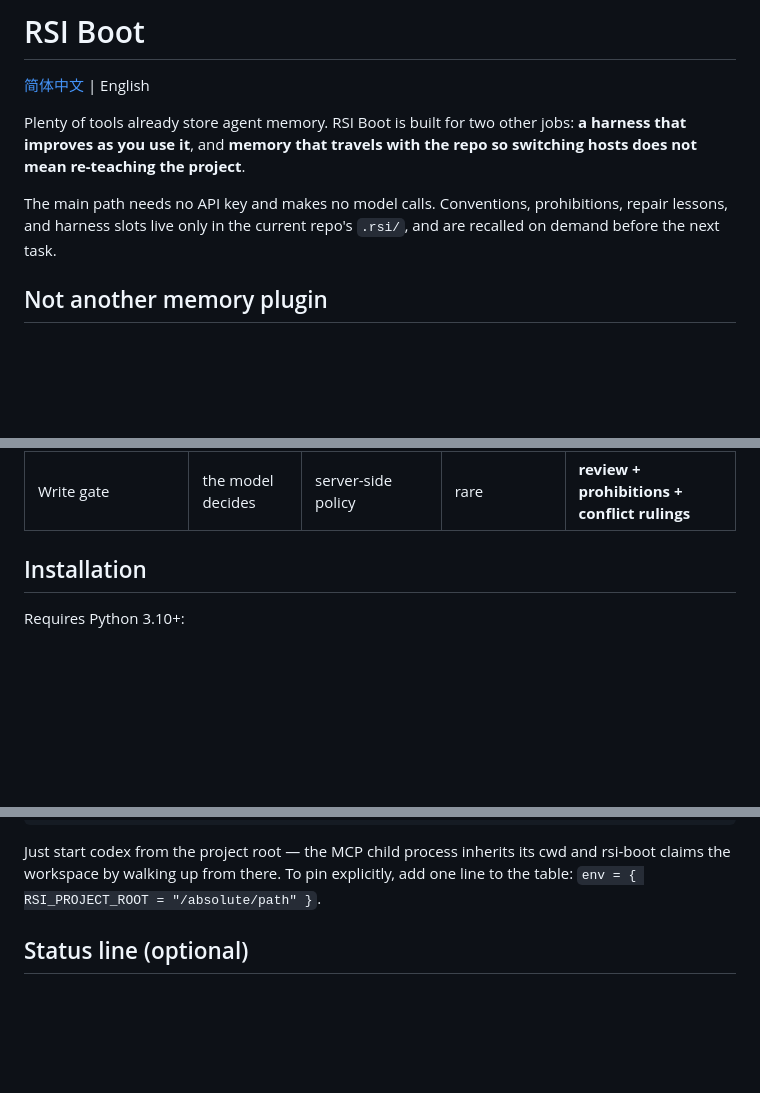
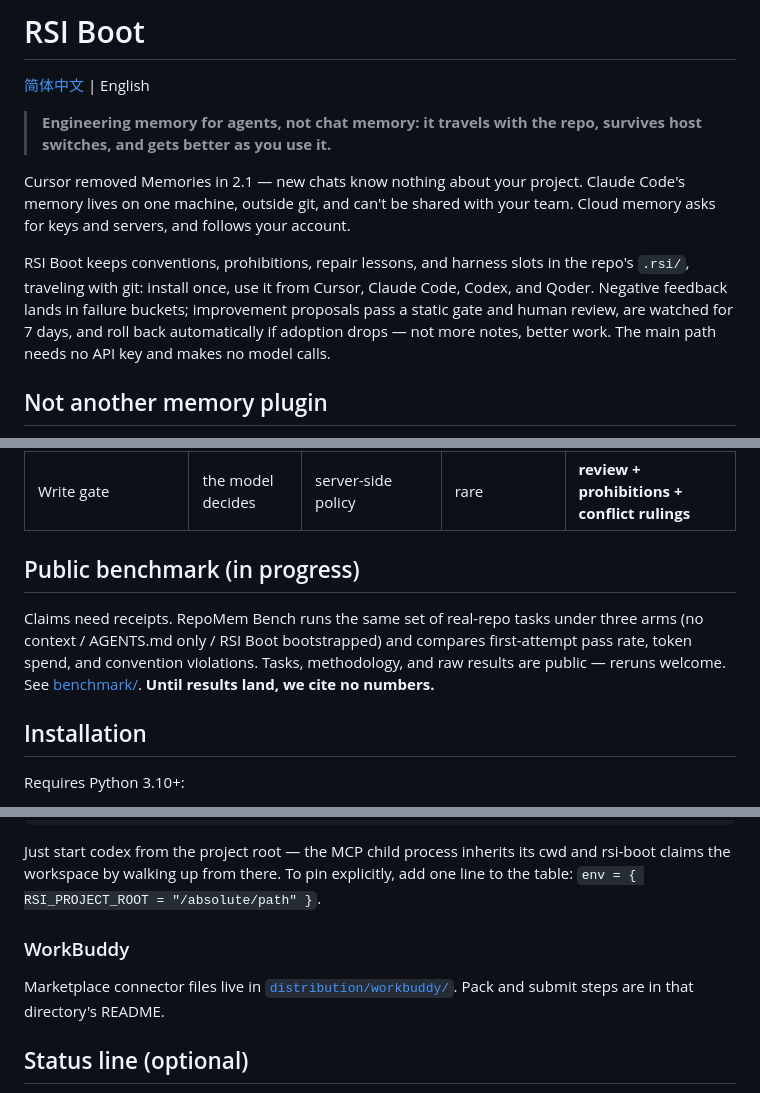
Before and after one commit to Apollo-lwx/rsi-boot, a Markdown page: README.en.md, 3 parts joined by grey strips. Drawn GitHub-style; blank space fills up the shorter version.

Commit message:
docs: pain-point-first README with public benchmark section (zh/en)
Co-authored-by: Cursor <cursoragent@cursor.com>

````diff
--- a/README.en.md
+++ b/README.en.md
@@ -9,9 +9,11 @@
 
 [简体中文](README.md) | English
 
-Plenty of tools already store agent memory. RSI Boot is built for two other jobs: **a harness that improves as you use it**, and **memory that travels with the repo so switching hosts does not mean re-teaching the project**.
+> **Engineering memory for agents, not chat memory: it travels with the repo, survives host switches, and gets better as you use it.**
 
-The main path needs no API key and makes no model calls. Conventions, prohibitions, repair lessons, and harness slots live only in the current repo's `.rsi/`, and are recalled on demand before the next task.
+Cursor removed Memories in 2.1 — new chats know nothing about your project. Claude Code's memory lives on one machine, outside git, and can't be shared with your team. Cloud memory asks for keys and servers, and follows your account.
+
+RSI Boot keeps conventions, prohibitions, repair lessons, and harness slots in the repo's `.rsi/`, traveling with git: install once, use it from Cursor, Claude Code, Codex, and Qoder. Negative feedback lands in failure buckets; improvement proposals pass a static gate and human review, are watched for 7 days, and roll back automatically if adoption drops — not more notes, better work. The main path needs no API key and makes no model calls.
 
 ## Not another memory plugin
 
@@ -31,6 +33,10 @@ One MCP server (`rsi serve`) plugs into Cursor, Qoder, and Codex; the status lin
 | Harness self-improvement | no | no | weak or none | **propose → gate → observe → roll back** |
 | API key on the main path | bound to the host | required | often | **none** |
 | Write gate | the model decides | server-side policy | rare | **review + prohibitions + conflict rulings** |
+
+## Public benchmark (in progress)
+
+Claims need receipts. RepoMem Bench runs the same set of real-repo tasks under three arms (no context / AGENTS.md only / RSI Boot bootstrapped) and compares first-attempt pass rate, token spend, and convention violations. Tasks, methodology, and raw results are public — reruns welcome. See [benchmark/](benchmark/). **Until results land, we cite no numbers.**
 
 ## Installation
 
@@ -113,6 +119,10 @@ args = ["serve"]
 ```
 
 Just start codex from the project root — the MCP child process inherits its cwd and rsi-boot claims the workspace by walking up from there. To pin explicitly, add one line to the table: `env = { RSI_PROJECT_ROOT = "/absolute/path" }`.
+
+### WorkBuddy
+
+Marketplace connector files live in [`distribution/workbuddy/`](distribution/workbuddy/). Pack and submit steps are in that directory's README.
 
 ## Status line (optional)
 
````
Also changed, not shown: README.md (+12 -2 lines).
